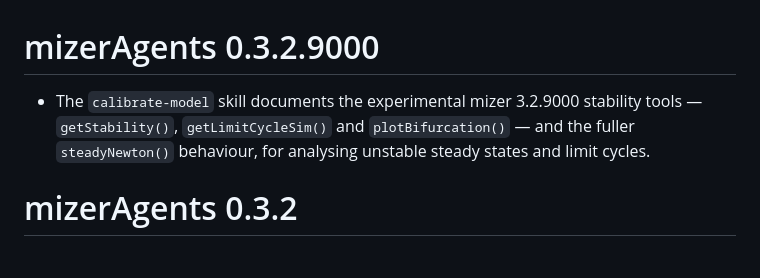
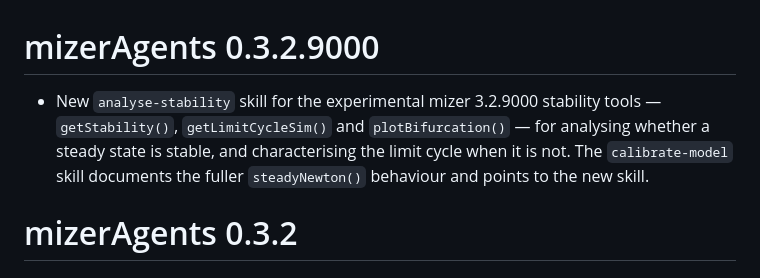
Before and after one commit to sizespectrum/mizerAgents, a Markdown page: NEWS.md, the part around the change. GitHub-like rendering.

Commit message:
Split dynamic-stability tools into their own analyse-stability skill
The experimental stability/limit-cycle tools (getStability,
getLimitCycleSim, plotBifurcation) were a distinct concern bolted onto
calibrate-model. Move them into a dedicated analyse-stability skill and
leave a pointer from calibrate-model. Dev-only: these need a development
version of mizer (>= 3.2.9000).

Co-Authored-By: Claude Opus 4.8 <noreply@anthropic.com>
Claude-Session: https://claude.ai/code/session_01KKSsXwcGGsazmGzMoyh7PW

```diff
--- a/NEWS.md
+++ b/NEWS.md
@@ -1,9 +1,10 @@
 # mizerAgents 0.3.2.9000
 
-* The `calibrate-model` skill documents the experimental mizer 3.2.9000 stability
-  tools — `getStability()`, `getLimitCycleSim()` and `plotBifurcation()` — and
-  the fuller `steadyNewton()` behaviour, for analysing unstable steady states and
-  limit cycles.
+* New `analyse-stability` skill for the experimental mizer 3.2.9000 stability
+  tools — `getStability()`, `getLimitCycleSim()` and `plotBifurcation()` — for
+  analysing whether a steady state is stable, and characterising the limit cycle
+  when it is not. The `calibrate-model` skill documents the fuller
+  `steadyNewton()` behaviour and points to the new skill.
 
 # mizerAgents 0.3.2
 
```
Also changed, not shown: 2 other files.
